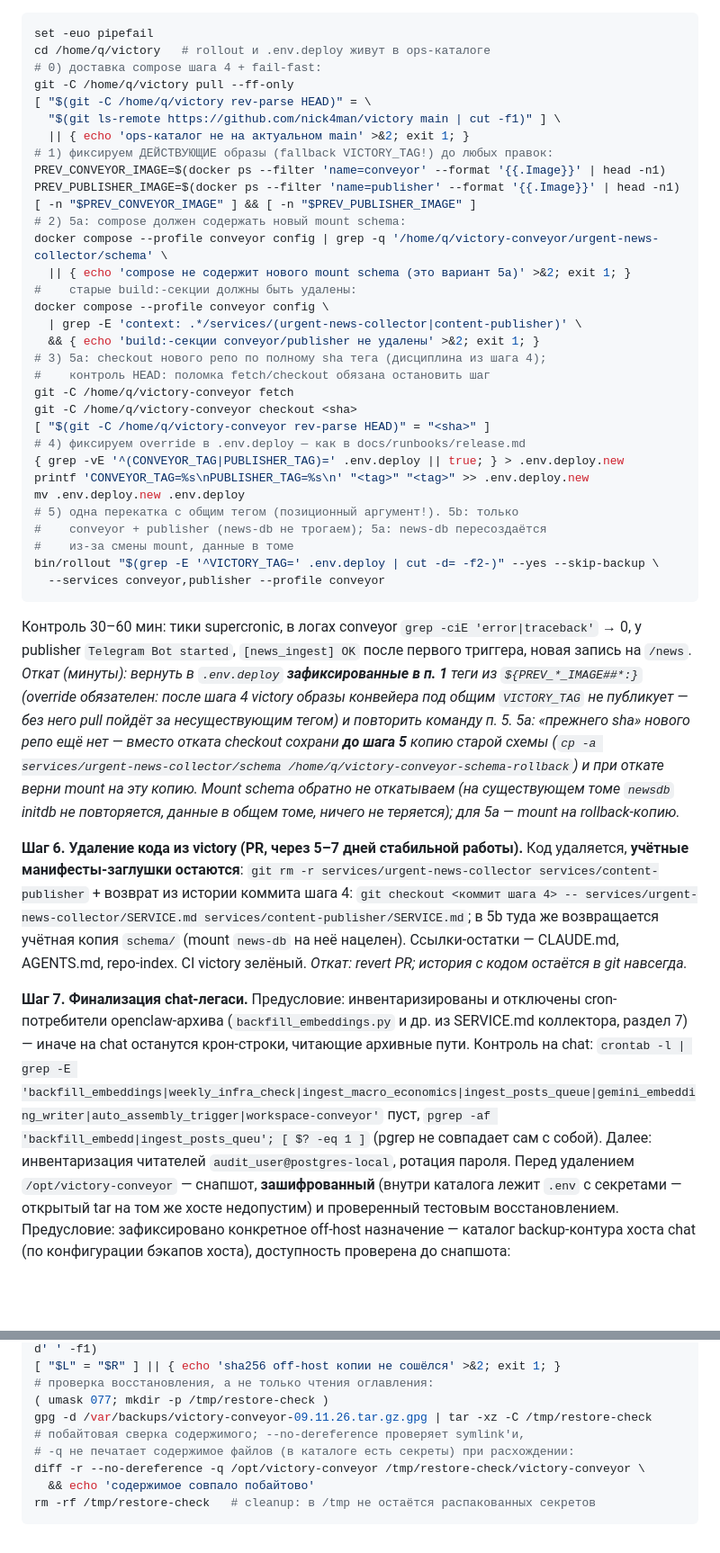
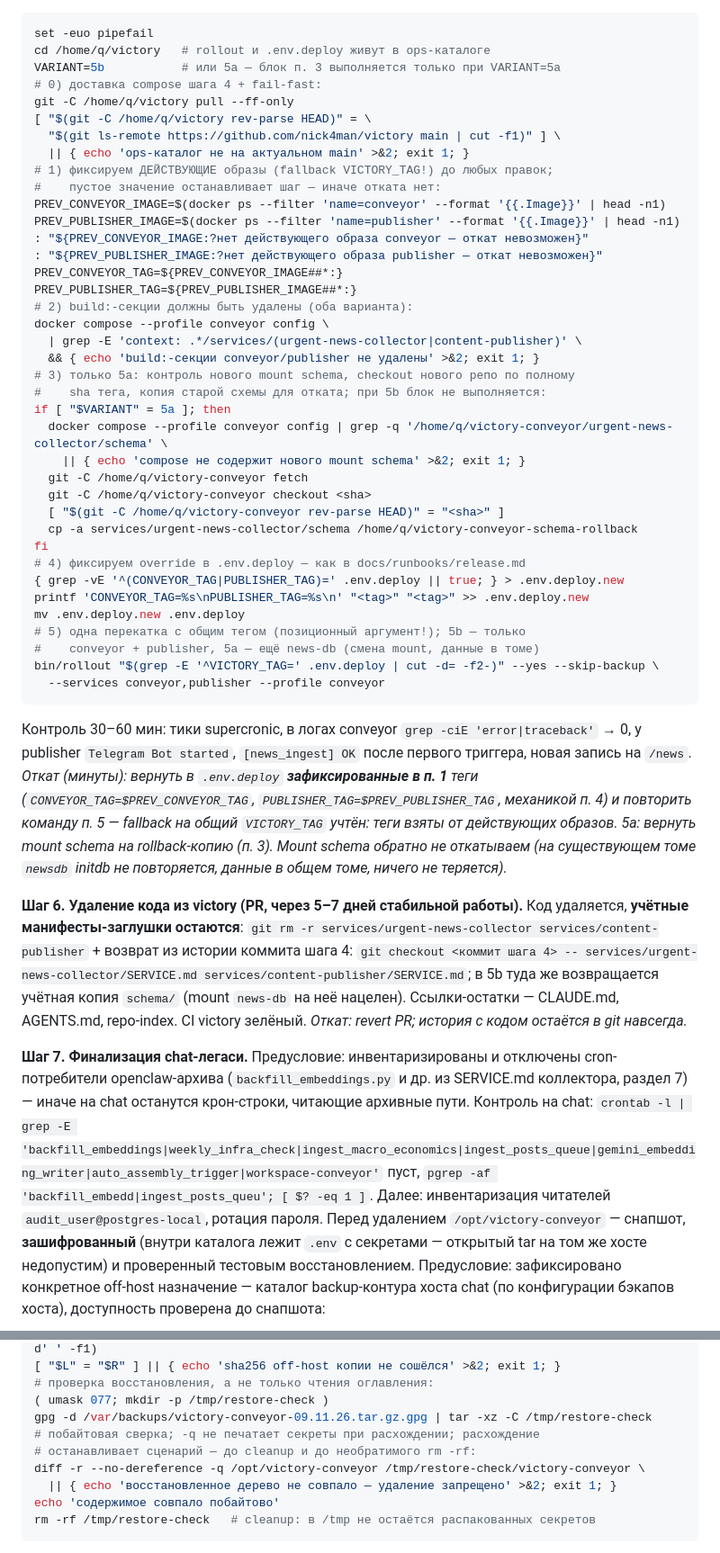
Before and after one commit to nick4man/victory, a Markdown page: docs/runbooks/newsman-extraction.md, 2 parts joined by grey strips. Shown at 90% size. Rendered like a GitHub page; blank space fills up the shorter version.

Commit message:
docs: правки брифа #190 по ревью round 8 — гейтинг вариантов 5a/5b, errexit-стойкий откат

````diff
--- a/docs/runbooks/newsman-extraction.md
+++ b/docs/runbooks/newsman-extraction.md
@@ -387,52 +382,58 @@ shell-prefix. Перед переключением зафиксировать
 ```bash
 set -euo pipefail
 cd /home/q/victory   # rollout и .env.deploy живут в ops-каталоге
+VARIANT=5b           # или 5a — блок п. 3 выполняется только при VARIANT=5a
 # 0) доставка compose шага 4 + fail-fast:
 git -C /home/q/victory pull --ff-only
 [ "$(git -C /home/q/victory rev-parse HEAD)" = \
   "$(git ls-remote https://github.com/nick4man/victory main | cut -f1)" ] \
   || { echo 'ops-каталог не на актуальном main' >&2; exit 1; }
-# 1) фиксируем ДЕЙСТВУЮЩИЕ образы (fallback VICTORY_TAG!) до любых правок:
+# 1) фиксируем ДЕЙСТВУЮЩИЕ образы (fallback VICTORY_TAG!) до любых правок;
+#    пустое значение останавливает шаг — иначе отката нет:
 PREV_CONVEYOR_IMAGE=$(docker ps --filter 'name=conveyor' --format '{{.Image}}' | head -n1)
 PREV_PUBLISHER_IMAGE=$(docker ps --filter 'name=publisher' --format '{{.Image}}' | head -n1)
-[ -n "$PREV_CONVEYOR_IMAGE" ] && [ -n "$PREV_PUBLISHER_IMAGE" ]
-# 2) 5a: compose должен содержать новый mount schema:
-docker compose --profile conveyor config | grep -q '/home/q/victory-conveyor/urgent-news-collector/schema' \
-  || { echo 'compose не содержит нового mount schema (это вариант 5a)' >&2; exit 1; }
-#    старые build:-секции должны быть удалены:
+: "${PREV_CONVEYOR_IMAGE:?нет действующего образа conveyor — откат невозможен}"
+: "${PREV_PUBLISHER_IMAGE:?нет действующего образа publisher — откат невозможен}"
+PREV_CONVEYOR_TAG=${PREV_CONVEYOR_IMAGE##*:}
+PREV_PUBLISHER_TAG=${PREV_PUBLISHER_IMAGE##*:}
+# 2) build:-секции должны быть удалены (оба варианта):
 docker compose --profile conveyor config \
   | grep -E 'context: .*/services/(urgent-news-collector|content-publisher)' \
   && { echo 'build:-секции conveyor/publisher не удалены' >&2; exit 1; }
-# 3) 5a: checkout нового репо по полному sha тега (дисциплина из шага 4);
-#    контроль HEAD: поломка fetch/checkout обязана остановить шаг
-git -C /home/q/victory-conveyor fetch
-git -C /home/q/victory-conveyor checkout <sha>
-[ "$(git -C /home/q/victory-conveyor rev-parse HEAD)" = "<sha>" ]
+# 3) только 5a: контроль нового mount schema, checkout нового репо по полному
+#    sha тега, копия старой схемы для отката; при 5b блок не выполняется:
+if [ "$VARIANT" = 5a ]; then
+  docker compose --profile conveyor config | grep -q '/home/q/victory-conveyor/urgent-news-collector/schema' \
+    || { echo 'compose не содержит нового mount schema' >&2; exit 1; }
+  git -C /home/q/victory-conveyor fetch
+  git -C /home/q/victory-conveyor checkout <sha>
+  [ "$(git -C /home/q/victory-conveyor rev-parse HEAD)" = "<sha>" ]
+  cp -a services/urgent-news-collector/schema /home/q/victory-conveyor-schema-rollback
+fi
 # 4) фиксируем override в .env.deploy — как в docs/runbooks/release.md
 { grep -vE '^(CONVEYOR_TAG|PUBLISHER_TAG)=' .env.deploy || true; } > .env.deploy.new
 printf 'CONVEYOR_TAG=%s\nPUBLISHER_TAG=%s\n' "<tag>" "<tag>" >> .env.deploy.new
 mv .env.deploy.new .env.deploy
-# 5) одна перекатка с общим тегом (позиционный аргумент!). 5b: только
-#    conveyor + publisher (news-db не трогаем); 5a: news-db пересоздаётся
-#    из-за смены mount, данные в томе
+# 5) одна перекатка с общим тегом (позиционный аргумент!); 5b — только
+#    conveyor + publisher, 5a — ещё news-db (смена mount, данные в томе)
 bin/rollout "$(grep -E '^VICTORY_TAG=' .env.deploy | cut -d= -f2-)" --yes --skip-backup \
   --services conveyor,publisher --profile conveyor
 ```
 
 Контроль 30–60 мин: тики supercronic, в логах conveyor `grep -ciE 'error|traceback'` → 0,
 у publisher `Telegram Bot started`, `[news_ingest] OK` после первого триггера, новая запись на `/news`.
-*Откат (минуты): вернуть в `.env.deploy` **зафиксированные в п. 1** теги из
-`${PREV_*_IMAGE##*:}` (override обязателен: после шага 4 victory образы конвейера
-под общим `VICTORY_TAG` не публикует — без него pull пойдёт за несуществующим
-тегом) и повторить команду п. 5. 5a: «прежнего sha» нового репо ещё нет — вместо
-отката checkout сохрани **до шага 5** копию старой схемы (`cp -a services/urgent-news-collector/schema /home/q/victory-conveyor-schema-rollback`) и при откате верни mount на эту копию. Mount schema обратно не откатываем (на существующем томе `newsdb` initdb не повторяется, данные в общем томе, ничего не теряется); для 5a — mount на rollback-копию.*
+*Откат (минуты): вернуть в `.env.deploy` **зафиксированные в п. 1** теги
+(`CONVEYOR_TAG=$PREV_CONVEYOR_TAG`, `PUBLISHER_TAG=$PREV_PUBLISHER_TAG`,
+механикой п. 4) и повторить команду п. 5 — fallback на общий `VICTORY_TAG`
+учтён: теги взяты от действующих образов. 5a: вернуть mount schema на
+rollback-копию (п. 3). Mount schema обратно не откатываем (на существующем
+томе `newsdb` initdb не повторяется, данные в общем томе, ничего не теряется).*
 
 **Шаг 6. Удаление кода из victory (PR, через 5–7 дней стабильной работы).**
-Код удаляется, **учётные манифесты-заглушки остаются**: `git rm -r
-services/urgent-news-collector services/content-publisher` + возврат из истории
-коммита шага 4: `git checkout <коммит шага 4> -- services/urgent-news-collector/SERVICE.md
-services/content-publisher/SERVICE.md`; в 5b туда же возвращается учётная копия
-`schema/` (mount `news-db` на неё нацелен).
+Код удаляется, **учётные манифесты-заглушки остаются**: `git rm -r services/urgent-news-collector
+services/content-publisher` + возврат из истории коммита шага 4: `git checkout
+<коммит шага 4> -- services/urgent-news-collector/SERVICE.md services/content-publisher/SERVICE.md`;
+в 5b туда же возвращается учётная копия `schema/` (mount `news-db` на неё нацелен).
 Ссылки-остатки — CLAUDE.md, AGENTS.md, repo-index. CI victory зелёный.
 *Откат: revert PR; история с кодом остаётся в git навсегда.*
 
@@ -440,9 +441,8 @@ services/content-publisher/SERVICE.md`; в 5b туда же возвращает
 cron-потребители openclaw-архива (`backfill_embeddings.py` и др. из SERVICE.md
 коллектора, раздел 7) — иначе на chat останутся крон-строки, читающие архивные
 пути. Контроль на chat: `crontab -l | grep -E 'backfill_embeddings|weekly_infra_check|ingest_macro_economics|ingest_posts_queue|gemini_embedding_writer|auto_assembly_trigger|workspace-conveyor'`
-пуст, `pgrep -af 'backfill_embedd|ingest_posts_queu'; [ $? -eq 1 ]` (pgrep не
-совпадает сам с собой). Далее: инвентаризация читателей `audit_user@postgres-local`,
-ротация пароля. Перед удалением
+пуст, `pgrep -af 'backfill_embedd|ingest_posts_queu'; [ $? -eq 1 ]`. Далее:
+инвентаризация читателей `audit_user@postgres-local`, ротация пароля. Перед удалением
 `/opt/victory-conveyor` — снапшот, **зашифрованный** (внутри каталога лежит
 `.env` с секретами — открытый tar на том же хосте недопустим) и проверенный
 тестовым восстановлением. Предусловие: зафиксировано конкретное off-host
@@ -464,10 +464,11 @@ R=$(ssh "$BACKUP_HOST" sha256sum /backups/chat/victory-conveyor-09.11.26.tar.gz.
 # проверка восстановления, а не только чтения оглавления:
 ( umask 077; mkdir -p /tmp/restore-check )
 gpg -d /var/backups/victory-conveyor-09.11.26.tar.gz.gpg | tar -xz -C /tmp/restore-check
-# побайтовая сверка содержимого; --no-dereference проверяет symlink'и,
-# -q не печатает содержимое файлов (в каталоге есть секреты) при расхождении:
+# побайтовая сверка; -q не печатает секреты при расхождении; расхождение
+# останавливает сценарий — до cleanup и до необратимого rm -rf:
 diff -r --no-dereference -q /opt/victory-conveyor /tmp/restore-check/victory-conveyor \
-  && echo 'содержимое совпало побайтово'
+  || { echo 'восстановленное дерево не совпало — удаление запрещено' >&2; exit 1; }
+echo 'содержимое совпало побайтово'
 rm -rf /tmp/restore-check   # cleanup: в /tmp не остаётся распакованных секретов
 ```
 
````
Also changed, not shown: other parts of docs/runbooks/newsman-extraction.md (+20 -26 lines).
